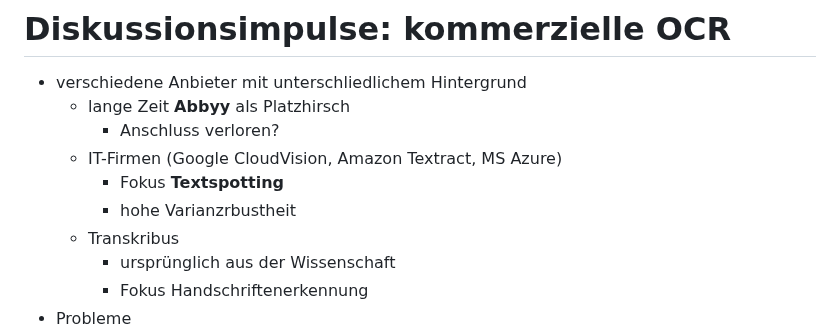
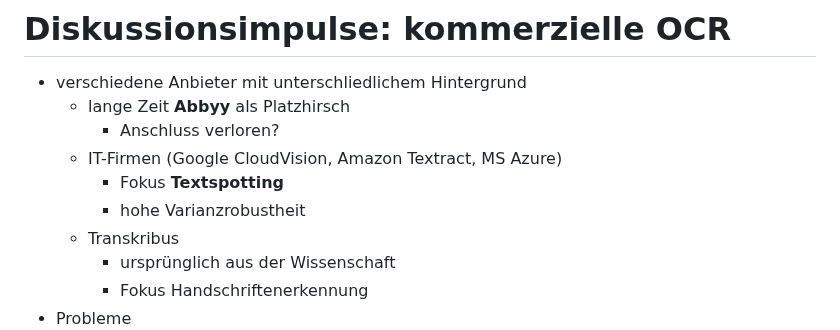
Before and after one commit to wrznr/ocr-ressourcenarme-sprachen-2023, a Markdown page: content.md, the part around the change. Rendered like a GitHub page.

Commit message:
Fix another typo

```diff
--- a/content.md
+++ b/content.md
@@ -1029,7 +1029,7 @@ count: false
         * Anschluss verloren?
     + IT-Firmen (Google CloudVision, Amazon Textract, MS Azure)
         * Fokus **Textspotting**
-        * hohe Varianzrbustheit
+        * hohe Varianzrobustheit
     + Transkribus
         * ursprünglich aus der Wissenschaft
         * Fokus Handschriftenerkennung
```
